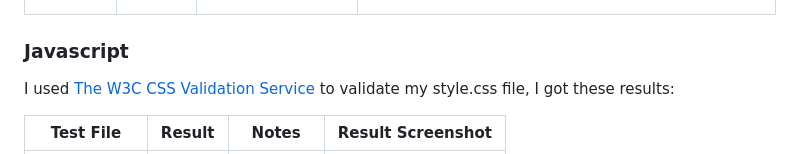
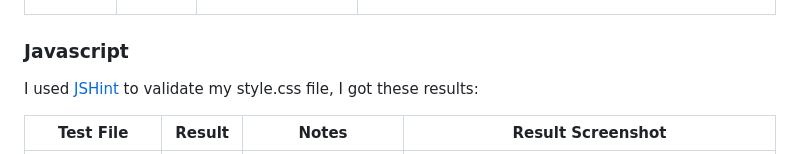
Before and after one commit to FernVR/GoodNewsBlog, a Markdown page: TESTING.md, the part around one of its changes. Rendered like a GitHub page.

```diff
--- a/TESTING.md
+++ b/TESTING.md
@@ -57,7 +57,7 @@ I used [The W3C CSS Validation Service](https://jigsaw.w3.org/css-validator/) to
 
 
 ### Javascript
-I used [The W3C CSS Validation Service](https://jigsaw.w3.org/css-validator/) to validate my style.css file, I got these results:
+I used [JSHint](https://jshint.com/) to validate my style.css file, I got these results:
 
 | Test File | Result | Notes | Result Screenshot |
 | ------------ | ------------ | ------------ | ------------ |
```
Also changed, not shown: other parts of TESTING.md (+21 -3 lines).
